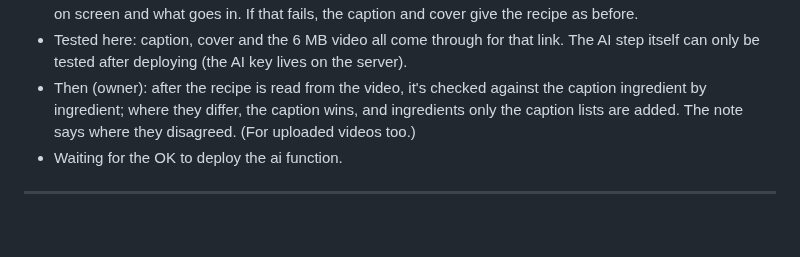
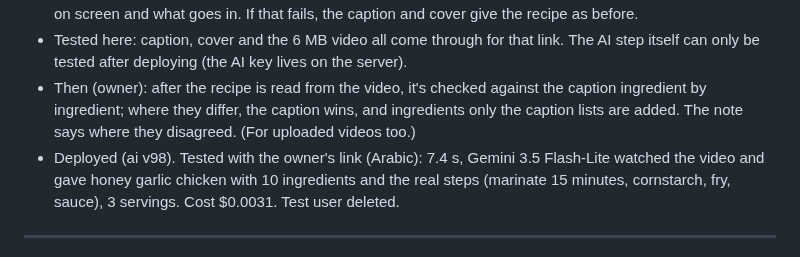
Before and after one commit to a720022002-cell/gymi, a Markdown page: ADRO-chat-log.md, the part around the change. GitHub-like rendering; blank space fills up the shorter version.

Commit message:
Log the recipe-from-video deploy and test
Co-Authored-By: Claude Opus 5.5 <noreply@anthropic.com>
Claude-Session: https://claude.ai/code/session_01JFp6iswHHaXm5YTZNqTb2P

```diff
--- a/ADRO-chat-log.md
+++ b/ADRO-chat-log.md
@@ -376,7 +376,7 @@ Passwords and keys are left out on purpose.
 - Then (owner): read what's written on the video too, without uploading it. The server now downloads the TikTok video itself (the embed page links it, from TikTok's own servers only, up to 20 MB; about 6 MB for this one) and a model that watches video (Gemini 3.5 Flash-Lite, Haiku reads pictures only) reads the amounts on screen and what goes in. If that fails, the caption and cover give the recipe as before.
 - Tested here: caption, cover and the 6 MB video all come through for that link. The AI step itself can only be tested after deploying (the AI key lives on the server).
 - Then (owner): after the recipe is read from the video, it's checked against the caption ingredient by ingredient; where they differ, the caption wins, and ingredients only the caption lists are added. The note says where they disagreed. (For uploaded videos too.)
-- Waiting for the OK to deploy the ai function.
+- Deployed (ai v98). Tested with the owner's link (Arabic): 7.4 s, Gemini 3.5 Flash-Lite watched the video and gave honey garlic chicken with 10 ingredients and the real steps (marinate 15 minutes, cornstarch, fry, sauce), 3 servings. Cost $0.0031. Test user deleted.
 
 ---
 
```
